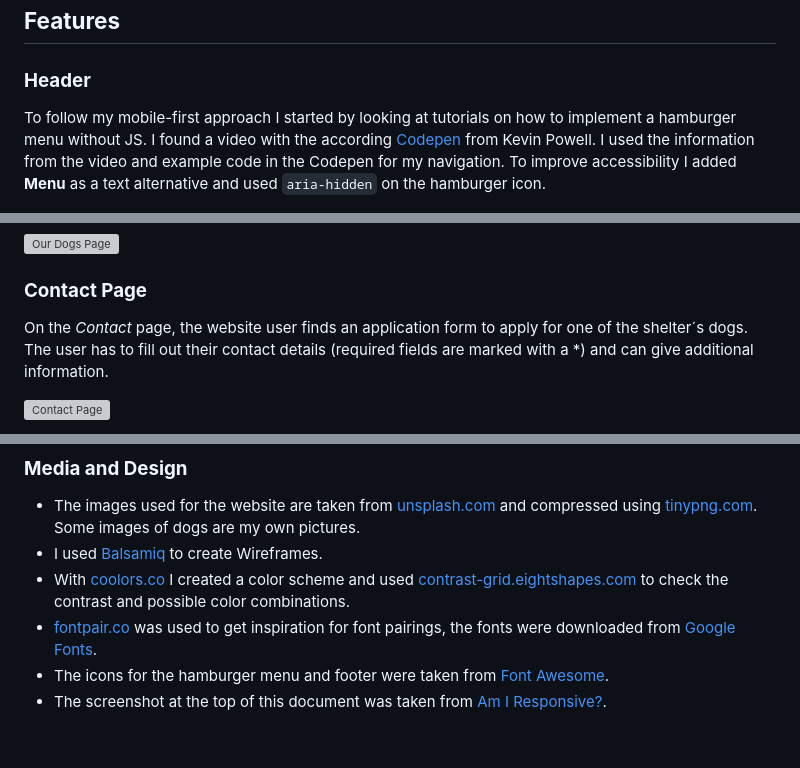
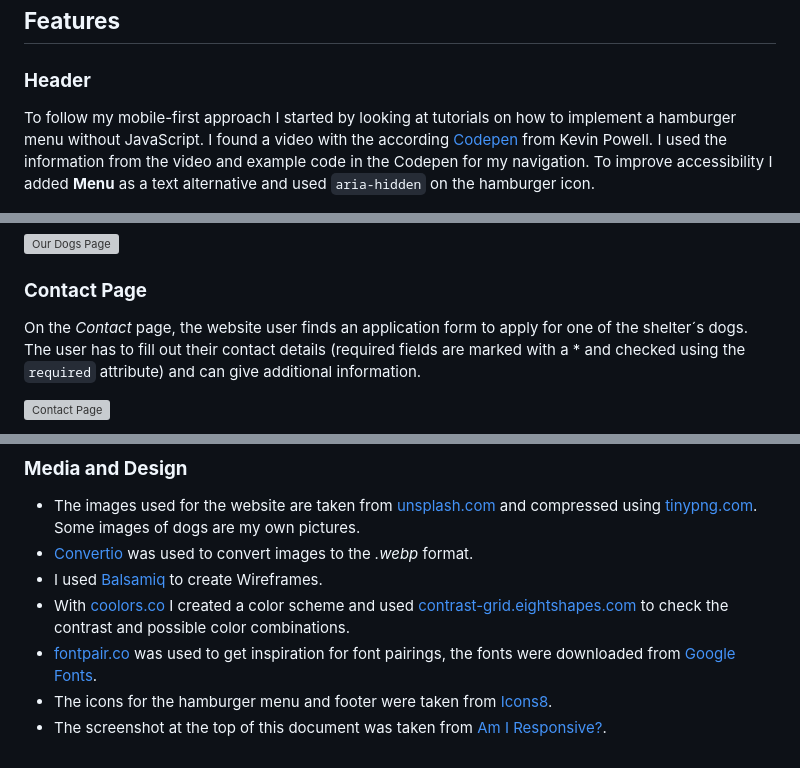
Before and after one commit to Julia-Wagner/furry-friends, a Markdown page: README.md, 3 parts joined by grey strips. Rendered like a GitHub page; grey boxes are pictures that could not be loaded.

```diff
--- a/README.md
+++ b/README.md
@@ -101,7 +104,7 @@ After choosing my colors and fonts I wanted to make a simple Logo for my website
 
 ## **Features**
 ### **Header**
-To follow my mobile-first approach I started by looking at tutorials on how to implement a hamburger menu without JS. I found a video with the according [Codepen](https://codepen.io/kevinpowell/pen/jxppmr) from Kevin Powell. I used the information from the video and example code in the Codepen for my navigation.
+To follow my mobile-first approach I started by looking at tutorials on how to implement a hamburger menu without JavaScript. I found a video with the according [Codepen](https://codepen.io/kevinpowell/pen/jxppmr) from Kevin Powell. I used the information from the video and example code in the Codepen for my navigation.
 To improve accessibility I added **Menu** as a text alternative and used `aria-hidden` on the hamburger icon.
 
 ![Mobile header](docs/screenshots/header_mobile.png)
@@ -139,7 +142,7 @@ For the fictional shelter, I created eight dogs available for adoption. On big s
 ![Our Dogs Page](docs/screenshots/our_dogs.png)
 
 ### **Contact Page**
-On the *Contact* page, the website user finds an application form to apply for one of the shelter´s dogs. The user has to fill out their contact details (required fields are marked with a *) and can give additional information.
+On the *Contact* page, the website user finds an application form to apply for one of the shelter´s dogs. The user has to fill out their contact details (required fields are marked with a * and checked using the `required` attribute) and can give additional information.
 
 ![Contact Page](docs/screenshots/contact.png)
 
@@ -220,8 +227,9 @@ Thanks to my Code Institute Mentor David Bowers for giving me valuable feedback
 
 ### **Media and Design**
 - The images used for the website are taken from [unsplash.com](https://unsplash.com/) and compressed using [tinypng.com](https://tinypng.com/). Some images of dogs are my own pictures.
+- [Convertio](https://convertio.co/) was used to convert images to the *.webp* format.
 - I used [Balsamiq](https://balsamiq.com/) to create Wireframes.
 - With [coolors.co](https://coolors.co/) I created a color scheme and used [contrast-grid.eightshapes.com](https://contrast-grid.eightshapes.com/?version=1.1.0&background-colors=&foreground-colors=%2383a603%0D%0A%231b4001%0D%0A%23f0deb4%0D%0A%23f6f7eb%0D%0A%23001e1d&es-color-form__tile-size=regular&es-color-form__show-contrast=aaa&es-color-form__show-contrast=aa&es-color-form__show-contrast=aa18&es-color-form__show-contrast=dnp) to check the contrast and possible color combinations.
 - [fontpair.co](https://www.fontpair.co/) was used to get inspiration for font pairings, the fonts were downloaded from [Google Fonts](https://fonts.google.com/).
-- The icons for the hamburger menu and footer were taken from [Font Awesome](https://fontawesome.com).
+- The icons for the hamburger menu and footer were taken from [Icons8](https://icons8.com).
 - The screenshot at the top of this document was taken from [Am I Responsive?](https://ui.dev/amiresponsive?url=https://julia-wagner.github.io/furry-friends/).
```
Also changed, not shown: other parts of README.md (+13 -6 lines).
